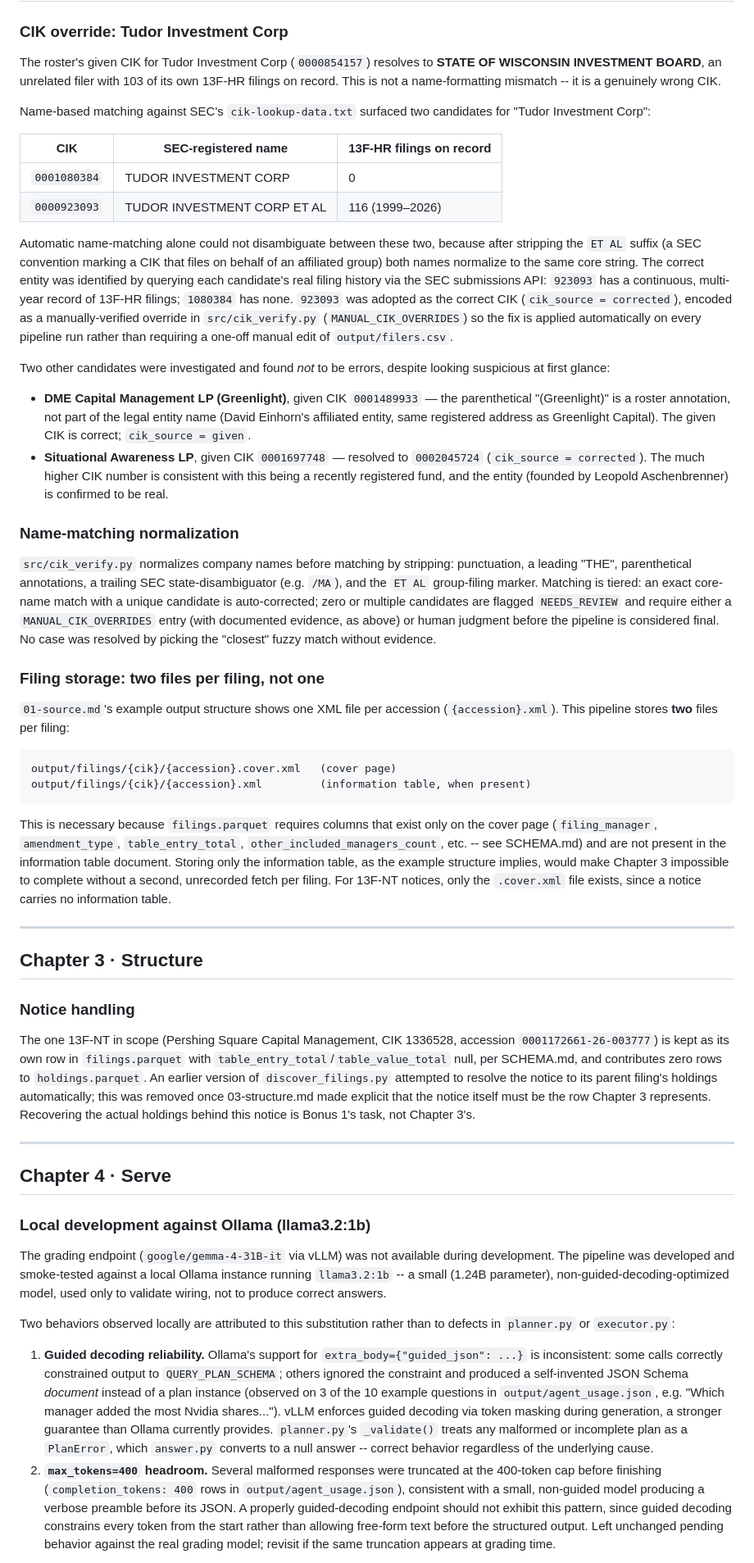
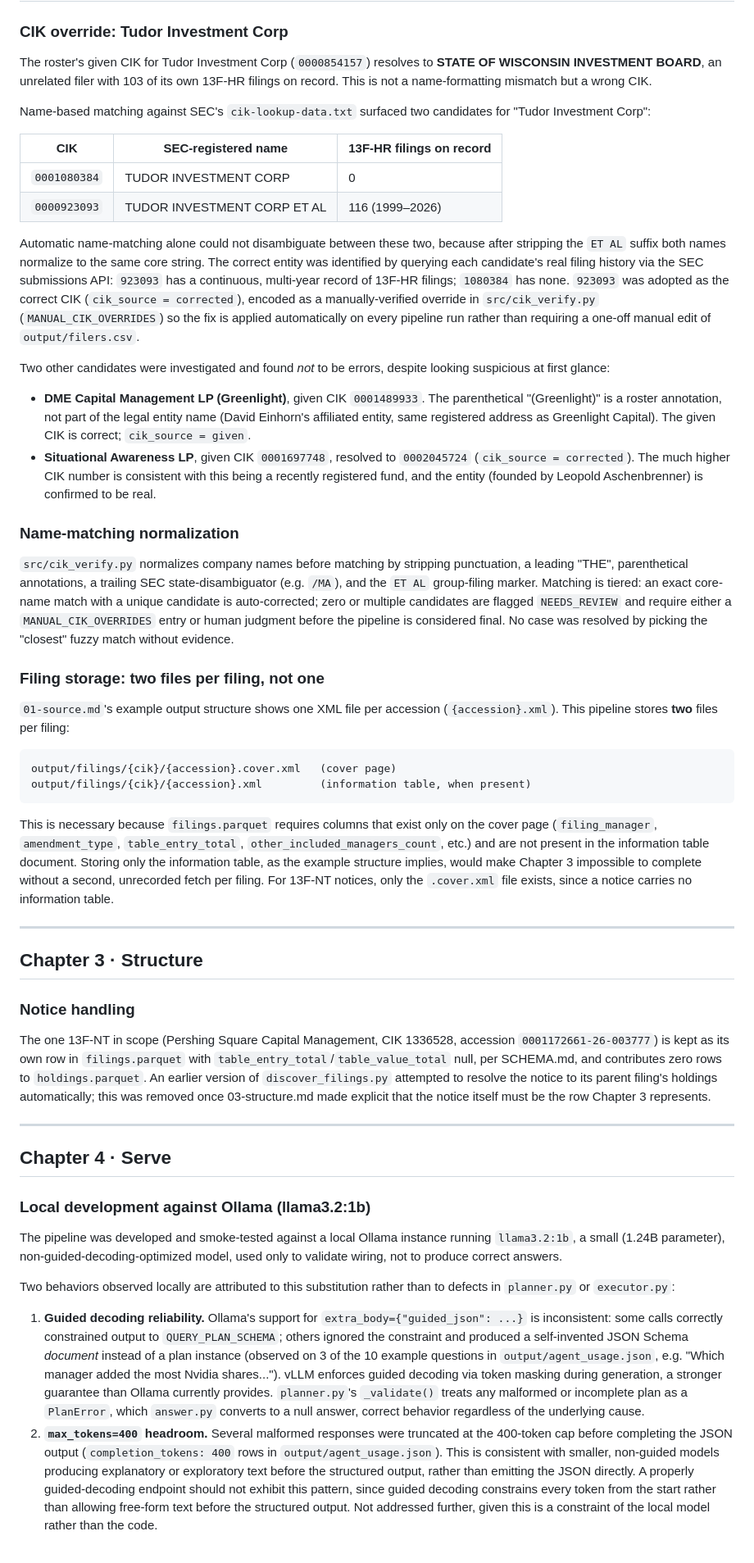
Before and after one commit to hsuanyushih/DSRS_Hsuan-Yu-Shih, a Markdown page: submission/ASSUMPTIONS.md, the part around one of its changes. Shown at 82% size. Drawn GitHub-style.

Commit message:
Polish wording in ASSUMPTIONS.md

```diff
--- a/submission/ASSUMPTIONS.md
+++ b/submission/ASSUMPTIONS.md
@@ -11,8 +11,7 @@ judgment call was required and the reasoning is worth preserving.
 
 The roster's given CIK for Tudor Investment Corp (`0000854157`) resolves to
 **STATE OF WISCONSIN INVESTMENT BOARD**, an unrelated filer with 103 of its own
-13F-HR filings on record. This is not a name-formatting mismatch -- it is a
-genuinely wrong CIK.
+13F-HR filings on record. This is not a name-formatting mismatch but a wrong CIK.
 
 Name-based matching against SEC's `cik-lookup-data.txt` surfaced two candidates
 for "Tudor Investment Corp":
@@ -23,8 +22,7 @@ for "Tudor Investment Corp":
 | `0000923093` | TUDOR INVESTMENT CORP ET AL | 116 (1999–2026) |
 
 Automatic name-matching alone could not disambiguate between these two, because
-after stripping the `ET AL` suffix (a SEC convention marking a CIK that files on
-behalf of an affiliated group) both names normalize to the same core string. The
+after stripping the `ET AL` suffix both names normalize to the same core string. The
 correct entity was identified by querying each candidate's real filing history via
 the SEC submissions API: `923093` has a continuous, multi-year record of 13F-HR
 filings; `1080384` has none. `923093` was adopted as the correct CIK
@@ -36,25 +34,25 @@ on every pipeline run rather than requiring a one-off manual edit of
 Two other candidates were investigated and found *not* to be errors, despite
 looking suspicious at first glance:
 
-- **DME Capital Management LP (Greenlight)**, given CIK `0001489933` — the
+- **DME Capital Management LP (Greenlight)**, given CIK `0001489933`. The
   parenthetical "(Greenlight)" is a roster annotation, not part of the legal
   entity name (David Einhorn's affiliated entity, same registered address as
   Greenlight Capital). The given CIK is correct; `cik_source = given`.
-- **Situational Awareness LP**, given CIK `0001697748` — resolved to
+- **Situational Awareness LP**, given CIK `0001697748`, resolved to
   `0002045724` (`cik_source = corrected`). The much higher CIK number is
   consistent with this being a recently registered fund, and the entity
   (founded by Leopold Aschenbrenner) is confirmed to be real.
 
 ### Name-matching normalization
 
-`src/cik_verify.py` normalizes company names before matching by stripping:
+`src/cik_verify.py` normalizes company names before matching by stripping
 punctuation, a leading "THE", parenthetical annotations, a trailing SEC
 state-disambiguator (e.g. `/MA`), and the `ET AL` group-filing marker. Matching
 is tiered: an exact core-name match with a unique candidate is auto-corrected;
 zero or multiple candidates are flagged `NEEDS_REVIEW` and require either a
-`MANUAL_CIK_OVERRIDES` entry (with documented evidence, as above) or human
-judgment before the pipeline is considered final. No case was resolved by
-picking the "closest" fuzzy match without evidence.
+`MANUAL_CIK_OVERRIDES` entry or human judgment before the pipeline is
+considered final. No case was resolved by picking the "closest" fuzzy match
+without evidence.
 
 ### Filing storage: two files per filing, not one
 
@@ -68,11 +66,11 @@ output/filings/{cik}/{accession}.xml         (information table, when present)
 
 This is necessary because `filings.parquet` requires columns that exist only on
 the cover page (`filing_manager`, `amendment_type`, `table_entry_total`,
-`other_included_managers_count`, etc. -- see SCHEMA.md) and are not present in
-the information table document. Storing only the information table, as the
-example structure implies, would make Chapter 3 impossible to complete without
-a second, unrecorded fetch per filing. For 13F-NT notices, only the `.cover.xml`
-file exists, since a notice carries no information table.
+`other_included_managers_count`, etc.) and are not present in the information
+table document. Storing only the information table, as the example structure
+implies, would make Chapter 3 impossible to complete without a second,
+unrecorded fetch per filing. For 13F-NT notices, only the `.cover.xml` file
+exists, since a notice carries no information table.
 
 ---
 
@@ -86,8 +84,7 @@ with `table_entry_total`/`table_value_total` null, per SCHEMA.md, and
 contributes zero rows to `holdings.parquet`. An earlier version of
 `discover_filings.py` attempted to resolve the notice to its parent filing's
 holdings automatically; this was removed once 03-structure.md made explicit
-that the notice itself must be the row Chapter 3 represents. Recovering the
-actual holdings behind this notice is Bonus 1's task, not Chapter 3's.
+that the notice itself must be the row Chapter 3 represents.
 
 ---
 
@@ -95,9 +92,8 @@ actual holdings behind this notice is Bonus 1's task, not Chapter 3's.
 
 ### Local development against Ollama (llama3.2:1b)
 
-The grading endpoint (`google/gemma-4-31B-it` via vLLM) was not available
-during development. The pipeline was developed and smoke-tested against a
-local Ollama instance running `llama3.2:1b` -- a small (1.24B parameter),
+The pipeline was developed and smoke-tested against a
+local Ollama instance running `llama3.2:1b`, a small (1.24B parameter),
 non-guided-decoding-optimized model, used only to validate wiring, not to
 produce correct answers.
 
@@ -113,13 +109,15 @@ to defects in `planner.py` or `executor.py`:
    decoding via token masking during generation, a stronger guarantee than
    Ollama currently provides. `planner.py`'s `_validate()` treats any
    malformed or incomplete plan as a `PlanError`, which `answer.py` converts to
-   a null answer -- correct behavior regardless of the underlying cause.
+   a null answer, correct behavior regardless of the underlying cause.
 2. **`max_tokens=400` headroom.** Several malformed responses were truncated
-   at the 400-token cap before finishing (`completion_tokens: 400` rows in
-   `output/agent_usage.json`), consistent with a small, non-guided model
-   producing a verbose preamble before its JSON. A properly guided-decoding
-   endpoint should not exhibit this pattern, since guided decoding constrains
-   every token from the start rather than allowing free-form text before the
-   structured output. Left unchanged pending behavior against the real grading
-   model; revisit if the same truncation appears at grading time.
+   at the 400-token cap before completing the JSON output
+   (`completion_tokens: 400` rows in `output/agent_usage.json`). This is
+   consistent with smaller, non-guided models producing explanatory or
+   exploratory text before the structured output, rather than emitting the
+   JSON directly. A properly guided-decoding endpoint should not exhibit this
+   pattern, since guided decoding constrains every token from the start
+   rather than allowing free-form text before the structured output. Not
+   addressed further, given this is a constraint of the local model rather
+   than the code.
 
```
Also changed, not shown: other parts of submission/ASSUMPTIONS.md (+32 -42 lines).
